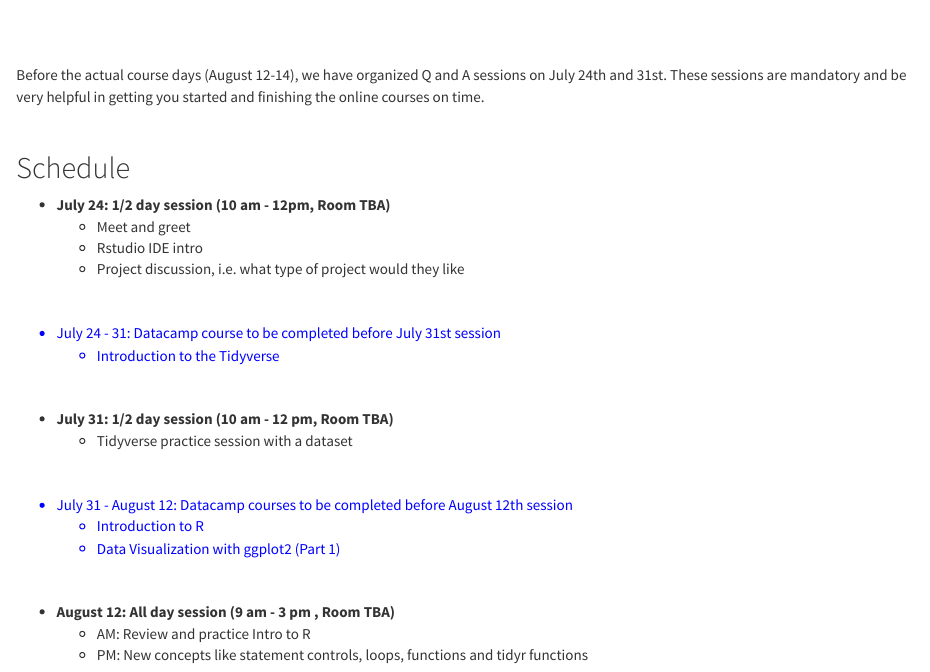
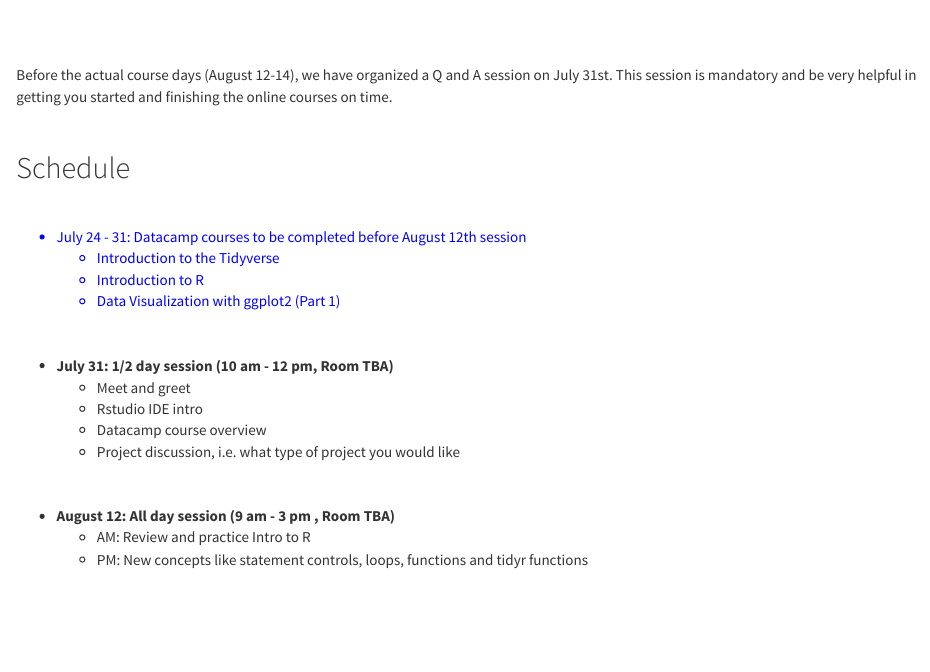
Before and after one commit to alanaschick/Rbootcamp2019, an R Markdown document (Schedule.Rmd): the page in a window 1100 px wide, from its top. Rendered offline with R 4.5, knitr and Pandoc, with nearby package versions; a font, style sheet, LaTeX package, included part or bibliography that could not be used is replaced or left out.

Commit message:
update course dates

```diff
--- a/Schedule.Rmd
+++ b/Schedule.Rmd
@@ -1,7 +1,7 @@
 <br>
 <br>
 <p>
-Before the actual course days (August 12-14), we have organized  Q and A sessions on July 24th and 31st. These sessions are mandatory and be very helpful in getting you started and finishing the online courses on time.
+Before the actual course days (August 12-14), we have organized a Q and A session on July 31st. This session is mandatory and be very helpful in getting you started and finishing the online courses on time.
 
 <br>
 <p>
@@ -9,33 +9,23 @@ Before the actual course days (August 12-14), we have organized  Q and A session
 
 ## Schedule
 
-*  <b>July 24: 1/2 day session (10 am - 12pm, Room TBA) </b>
-    + Meet and greet
-    + Rstudio IDE intro
-    + Project discussion, i.e. what type of project would they like
-
 <br>
 <font color="blue">
 
-*  July 24 - 31: Datacamp course to be completed before July 31st session
+*  July 24 - 31: Datacamp courses to be completed before August 12th session
     + Introduction to the Tidyverse
+    + Introduction to R
+    + Data Visualization with ggplot2 (Part 1)
 
 </font>
 
 <br>
 
 * <b>July 31: 1/2 day session (10 am - 12 pm, Room TBA)</b>
-    + Tidyverse practice session with a dataset
-
-<br>
-
-<font color="blue">
-
-* July 31 - August 12: Datacamp courses to be completed before August 12th session
-    + Introduction to R
-    + Data Visualization with ggplot2 (Part 1)
-
-</font>
+    + Meet and greet
+    + Rstudio IDE intro
+    + Datacamp course overview
+    + Project discussion, i.e. what type of project you would like
 
 <br>
 
```
Also changed, not shown: format.Rmd (+1 -1 lines), register.Rmd (+1 -1 lines), Schedule.html, format.html, register.html.
